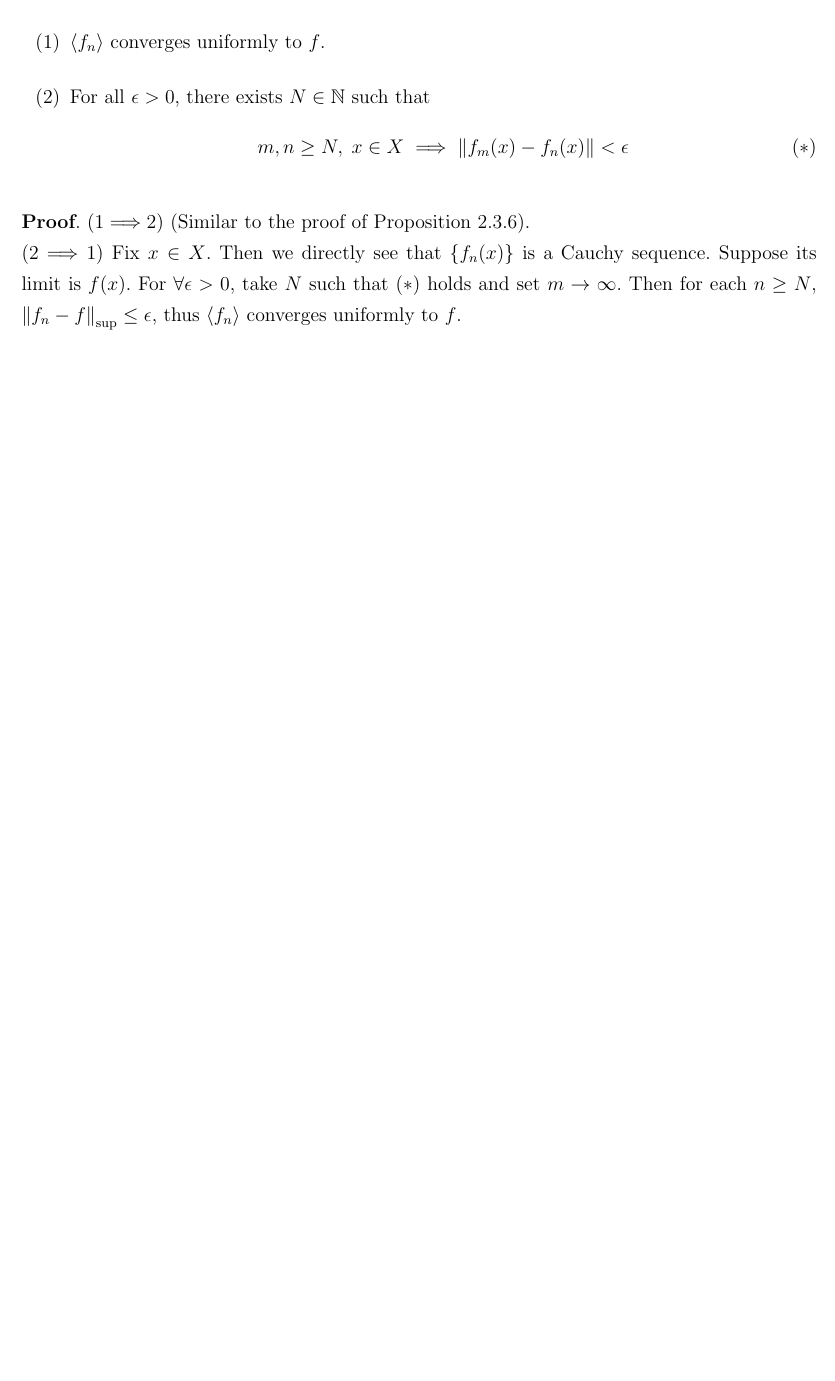
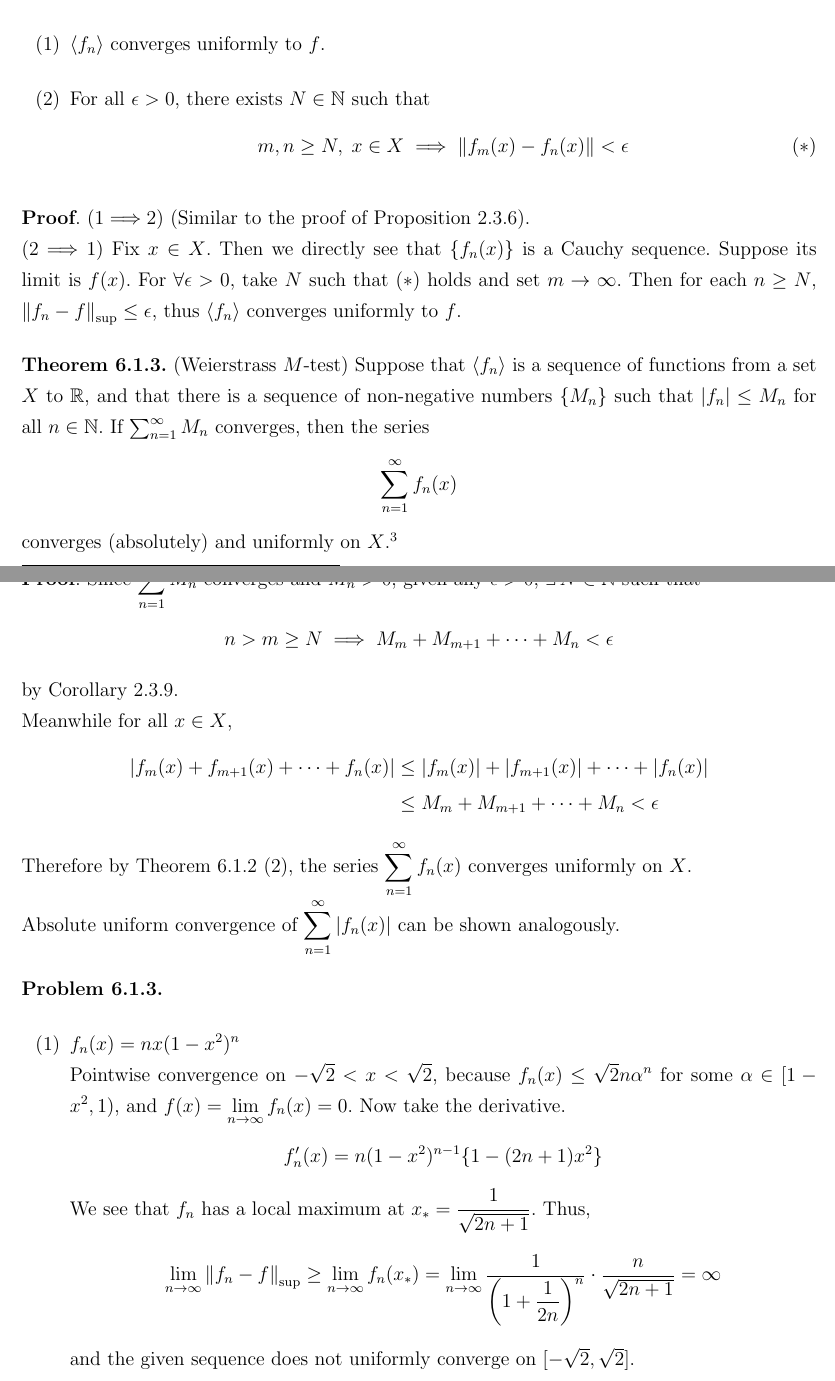
Before and after one commit to calofmijuck/intro-analysis, a LaTeX document (analysis2-summary.tex, which reads analysis2-summary/chapter6.tex): part of page 4 of 4 before the commit and two parts of pages 4 and 5 of 5 after it, the two joined at a grey line, cut so that both start at the same text, the shorter picture padded with empty space. Compiled offline with pdfLaTeX.

Commit message:
feat: summary up to problem 6.1.3 (1)

```diff
--- a/analysis2-summary/chapter6.tex
+++ b/analysis2-summary/chapter6.tex
@@ -105,3 +104,40 @@ The second inequality holds because each of the terms are smaller than \(\epsilo
 \pf. (1\mimp2) (Similar to the proof of Proposition 2.3.6).
 \newline
 (2\mimp1) Fix \(x\in X\). Then we directly see that \(\{f_n(x)\}\) is a Cauchy sequence. Suppose its limit is \(f(x)\). For \(\forall \epsilon > 0\), take \(N\) such that (\textasteriskcentered) holds and set \(m\ra \infty\). Then for each \(n \geq N\), \(\norm{f_n-f}_{\sup} \leq \epsilon\), thus \(\span{f_n}\) converges uniformly to \(f\).
+
+\thm{6.1.3.} (Weierstrass \(M\)-test) Suppose that \(\span{f_n}\) is a sequence of functions from a set \(X\) to \(\R\), and that there is a sequence of non-negative numbers \(\{M_n\}\) such that \(\abs{f_n} \leq M_n\) for all \(n \in \N\). If \(\sum_{n=1}^{\infty} M_n\) converges, then the series
+\[
+	\sum_{n=1}^\infty f_n(x)
+\]
+converges (absolutely) and uniformly on \(X\).\footnote{여기서 중요한 부분은 \(M_n\) 이 \(x\in X\) 에 의존하지 않는 식이어야 한다는 점이다.}
+
+\pf. Since \(\ds \sum_{n=1}^\infty M_n\) converges and \(M_n > 0\), given any \(\epsilon>0\), \(\exists\,N\in \N\) such that
+\[
+	n > m \geq N \implies M_m + M_{m+1} + \cdots + M_n < \epsilon
+\]
+by Corollary 2.3.9.
+\newline
+Meanwhile for all \(x \in X\),
+\[
+	\begin{aligned}
+		\abs{f_m(x) + f_{m+1}(x) + \cdots + f_n(x)} & \leq \abs{f_m(x)} + \abs{f_{m+1}(x)} + \cdots + \abs{f_n(x)} \\
+													& \leq M_m + M_{m+1} + \cdots + M_n < \epsilon
+	\end{aligned}
+\]
+Therefore by Theorem 6.1.2 (2), the series \(\ds \sum_{n=1}^\infty f_n(x)\) converges uniformly on \(X\).
+\newline
+Absolute uniform convergence of \(\ds \sum_{n=1}^\infty \abs{f_n(x)}\) can be shown analogously.
+
+\prob{6.1.3.}
+\begin{enumerate}
+	\item \(f_n(x) = nx(1-x^2)^n\) \newline
+	Pointwise convergence on \(-\sqrt{2} < x < \sqrt{2}\), because \(f_n(x) \leq \sqrt{2}n\alpha^n\) for some \(\alpha \in [1-x^2, 1)\), and \(f(x) = \ds \lim_{n \ra \infty} f_n(x) = 0\). Now take the derivative.
+	\[
+		f_n'(x) = n(1-x^2)^{n-1}\{1 - (2n+1)x^2\}
+	\]
+	We see that \(f_n\) has a local maximum at \(\ds x_\ast = \frac{1}{\sqrt{2n+1}}\). Thus,
+	\[
+		\lim_{n\ra\infty} \norm{f_n-f}_{\sup} \geq \lim_{n \ra \infty} f_n(x_\ast) = \lim_{n \ra \infty} \frac{1}{\left(1 + \dfrac{1}{2n}\right)^n}\cdot \frac{n}{\sqrt{2n+1}} = \infty
+	\]
+	and the given sequence does not uniformly converge on \([-\sqrt{2}, \sqrt{2}]\).
+\end{enumerate}
```
Also changed, not shown: analysis2-summary/chapter6.tex (1 more changed lines).
